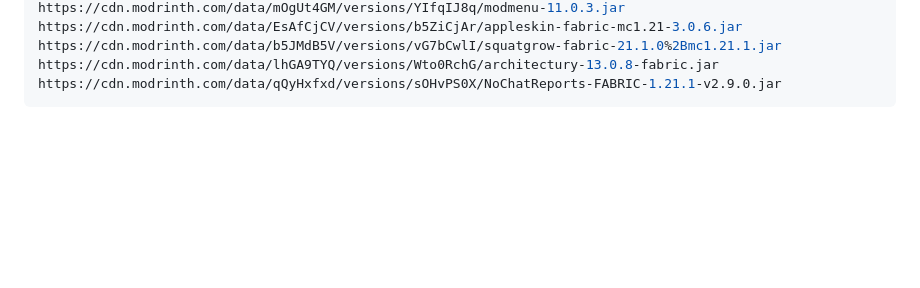
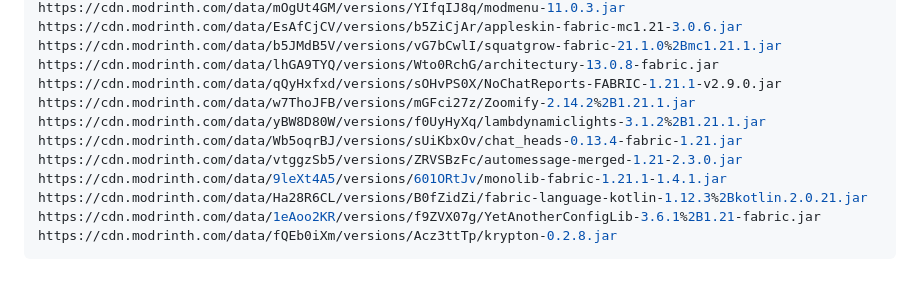
Before and after one commit to luvcie/alpine-linux-mc, a Markdown page: README.md, the part around the change. Rendered like a GitHub page; blank space fills up the shorter version.

Commit message:
Update list

````diff
--- a/README.md
+++ b/README.md
@@ -42,4 +42,12 @@ https://cdn.modrinth.com/data/EsAfCjCV/versions/b5ZiCjAr/appleskin-fabric-mc1.21
 https://cdn.modrinth.com/data/b5JMdB5V/versions/vG7bCwlI/squatgrow-fabric-21.1.0%2Bmc1.21.1.jar
 https://cdn.modrinth.com/data/lhGA9TYQ/versions/Wto0RchG/architectury-13.0.8-fabric.jar
 https://cdn.modrinth.com/data/qQyHxfxd/versions/sOHvPS0X/NoChatReports-FABRIC-1.21.1-v2.9.0.jar
+https://cdn.modrinth.com/data/w7ThoJFB/versions/mGFci27z/Zoomify-2.14.2%2B1.21.1.jar
+https://cdn.modrinth.com/data/yBW8D80W/versions/f0UyHyXq/lambdynamiclights-3.1.2%2B1.21.1.jar
+https://cdn.modrinth.com/data/Wb5oqrBJ/versions/sUiKbxOv/chat_heads-0.13.4-fabric-1.21.jar
+https://cdn.modrinth.com/data/vtggzSb5/versions/ZRVSBzFc/automessage-merged-1.21-2.3.0.jar
+https://cdn.modrinth.com/data/9leXt4A5/versions/601ORtJv/monolib-fabric-1.21.1-1.4.1.jar
+https://cdn.modrinth.com/data/Ha28R6CL/versions/B0fZidZi/fabric-language-kotlin-1.12.3%2Bkotlin.2.0.21.jar
+https://cdn.modrinth.com/data/1eAoo2KR/versions/f9ZVX07g/YetAnotherConfigLib-3.6.1%2B1.21-fabric.jar
+https://cdn.modrinth.com/data/fQEb0iXm/versions/Acz3ttTp/krypton-0.2.8.jar
 ```
````
